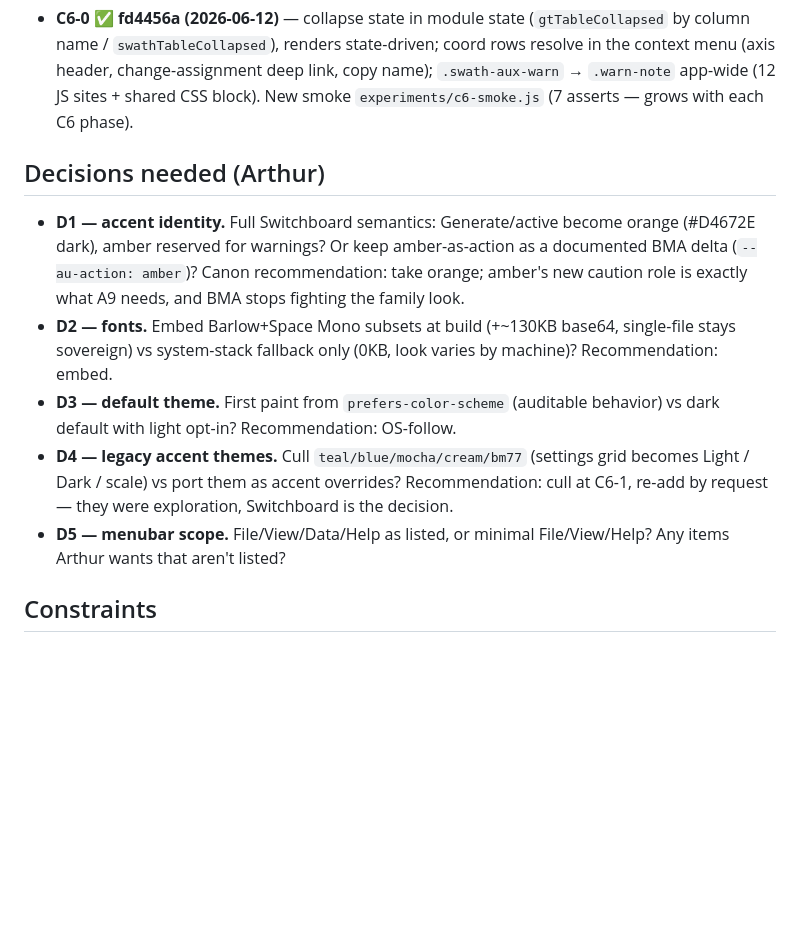
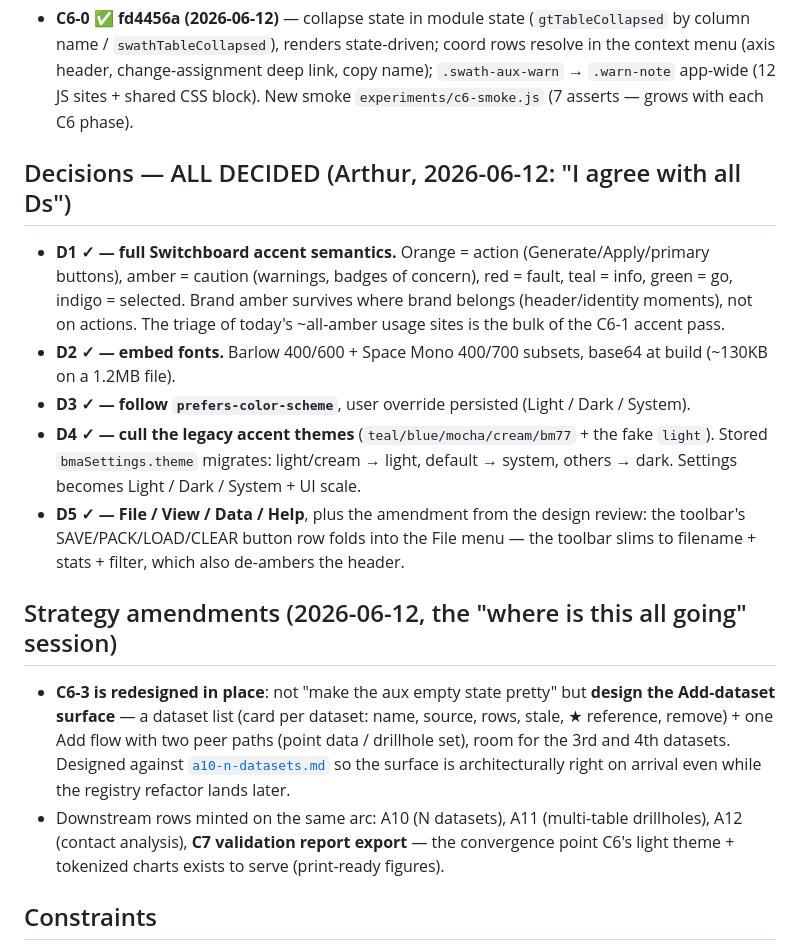
Before and after one commit to endarthur/bma, a Markdown page: docs/c6-design-overhaul.md, the part around the change. Drawn GitHub-style; blank space fills up the shorter version.

```diff
--- a/docs/c6-design-overhaul.md
+++ b/docs/c6-design-overhaul.md
@@ -98,24 +98,40 @@ serializes/applies layouts, a preset is canned JSON.
   app-wide (12 JS sites + shared CSS block). New smoke
   `experiments/c6-smoke.js` (7 asserts — grows with each C6 phase).
 
-## Decisions needed (Arthur)
+## Decisions — ALL DECIDED (Arthur, 2026-06-12: "I agree with all Ds")
 
-- **D1 — accent identity.** Full Switchboard semantics: Generate/active
-  become orange (#D4672E dark), amber reserved for warnings? Or keep
-  amber-as-action as a documented BMA delta (`--au-action: amber`)? Canon
-  recommendation: take orange; amber's new caution role is exactly what A9
-  needs, and BMA stops fighting the family look.
-- **D2 — fonts.** Embed Barlow+Space Mono subsets at build (+~130KB base64,
-  single-file stays sovereign) vs system-stack fallback only (0KB, look
-  varies by machine)? Recommendation: embed.
-- **D3 — default theme.** First paint from `prefers-color-scheme` (auditable
-  behavior) vs dark default with light opt-in? Recommendation: OS-follow.
-- **D4 — legacy accent themes.** Cull `teal/blue/mocha/cream/bm77` (settings
-  grid becomes Light / Dark / scale) vs port them as accent overrides?
-  Recommendation: cull at C6-1, re-add by request — they were exploration,
-  Switchboard is the decision.
-- **D5 — menubar scope.** File/View/Data/Help as listed, or minimal
-  File/View/Help? Any items Arthur wants that aren't listed?
+- **D1 ✓ — full Switchboard accent semantics.** Orange = action
+  (Generate/Apply/primary buttons), amber = caution (warnings, badges of
+  concern), red = fault, teal = info, green = go, indigo = selected. Brand
+  amber survives where brand belongs (header/identity moments), not on
+  actions. The triage of today's ~all-amber usage sites is the bulk of the
+  C6-1 accent pass.
+- **D2 ✓ — embed fonts.** Barlow 400/600 + Space Mono 400/700 subsets,
+  base64 at build (~130KB on a 1.2MB file).
+- **D3 ✓ — follow `prefers-color-scheme`**, user override persisted
+  (Light / Dark / System).
+- **D4 ✓ — cull the legacy accent themes** (`teal/blue/mocha/cream/bm77` +
+  the fake `light`). Stored `bmaSettings.theme` migrates: light/cream →
+  light, default → system, others → dark. Settings becomes
+  Light / Dark / System + UI scale.
+- **D5 ✓ — File / View / Data / Help**, plus the amendment from the design
+  review: the toolbar's SAVE/PACK/LOAD/CLEAR button row folds into the File
+  menu — the toolbar slims to filename + stats + filter, which also
+  de-ambers the header.
+
+## Strategy amendments (2026-06-12, the "where is this all going" session)
+
+- **C6-3 is redesigned in place**: not "make the aux empty state pretty"
+  but **design the Add-dataset surface** — a dataset list (card per
+  dataset: name, source, rows, stale, ★ reference, remove) + one Add flow
+  with two peer paths (point data / drillhole set), room for the 3rd and
+  4th datasets. Designed against [`a10-n-datasets.md`](a10-n-datasets.md)
+  so the surface is architecturally right on arrival even while the
+  registry refactor lands later.
+- Downstream rows minted on the same arc: A10 (N datasets), A11
+  (multi-table drillholes), A12 (contact analysis), **C7 validation report
+  export** — the convergence point C6's light theme + tokenized charts
+  exists to serve (print-ready figures).
 
 ## Constraints
 
```
Also changed, not shown: docs/a10-n-datasets.md (added, +137 -0 lines), docs/v2-roadmap.md (+4 -0 lines).
